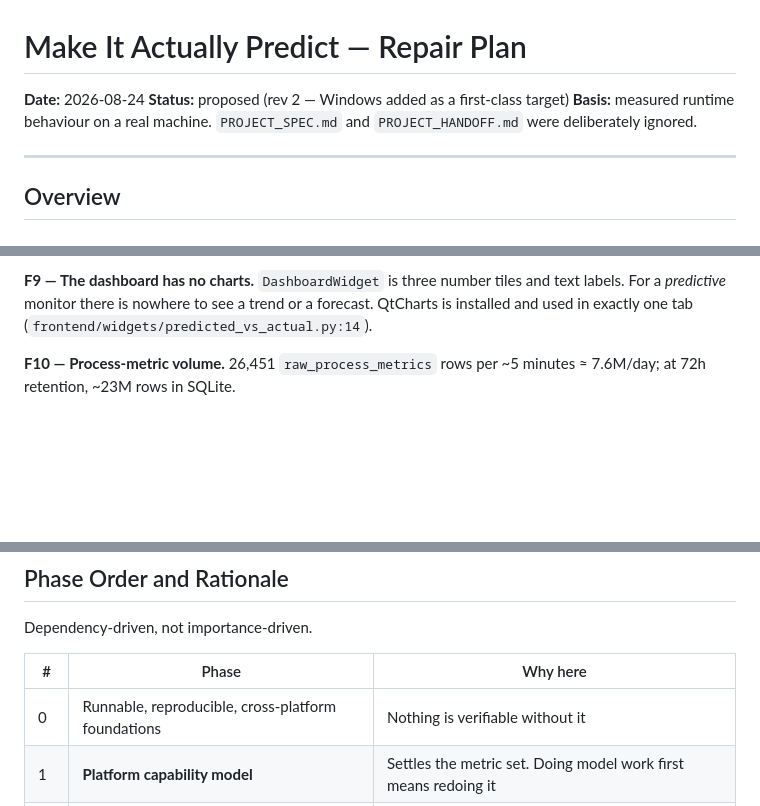
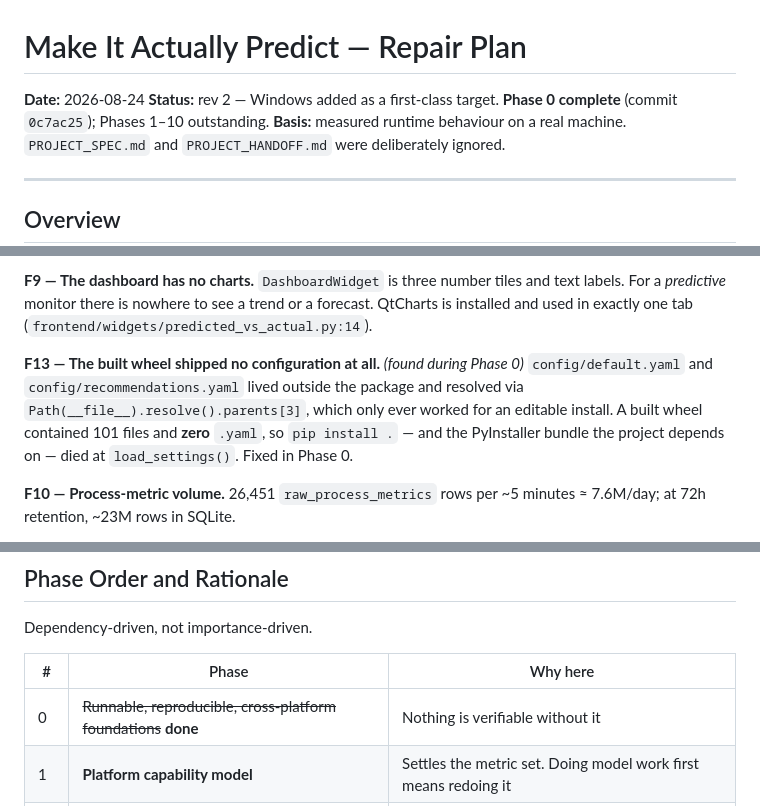
Before and after one commit to rrsd2769/ai-sysopt, a Markdown page: docs/plans/2026-08-24-make-it-actually-predict.md, 3 parts joined by grey strips. GitHub-like rendering; blank space fills up the shorter version.

Commit message:
Plan: mark Phase 0 complete, record the wheel-packaging defect found during it
Co-Authored-By: Claude Opus 5 <noreply@anthropic.com>

```diff
--- a/docs/plans/2026-08-24-make-it-actually-predict.md
+++ b/docs/plans/2026-08-24-make-it-actually-predict.md
@@ -1,7 +1,7 @@
 # Make It Actually Predict — Repair Plan
 
 **Date:** 2026-08-24
-**Status:** proposed (rev 2 — Windows added as a first-class target)
+**Status:** rev 2 — Windows added as a first-class target. **Phase 0 complete** (commit `0c7ac25`); Phases 1–10 outstanding.
 **Basis:** measured runtime behaviour on a real machine. `PROJECT_SPEC.md` and `PROJECT_HANDOFF.md` were deliberately ignored.
 
 ---
@@ -77,6 +77,9 @@ No `console_scripts`, no `__main__.py`. Fresh install → server starts → live
 
 **F9 — The dashboard has no charts.**
 `DashboardWidget` is three number tiles and text labels. For a *predictive* monitor there is nowhere to see a trend or a forecast. QtCharts is installed and used in exactly one tab (`frontend/widgets/predicted_vs_actual.py:14`).
+
+**F13 — The built wheel shipped no configuration at all.** *(found during Phase 0)*
+`config/default.yaml` and `config/recommendations.yaml` lived outside the package and resolved via `Path(__file__).resolve().parents[3]`, which only ever worked for an editable install. A built wheel contained 101 files and **zero** `.yaml`, so `pip install .` — and the PyInstaller bundle the project depends on — died at `load_settings()`. Fixed in Phase 0.
 
 **F10 — Process-metric volume.**
 26,451 `raw_process_metrics` rows per ~5 minutes ≈ 7.6M/day; at 72h retention, ~23M rows in SQLite.
@@ -158,7 +161,7 @@ Dependency-driven, not importance-driven.
 
 | # | Phase | Why here |
 |---|---|---|
-| 0 | Runnable, reproducible, cross-platform foundations | Nothing is verifiable without it |
+| 0 | ~~Runnable, reproducible, cross-platform foundations~~ **done** | Nothing is verifiable without it |
 | 1 | **Platform capability model** | Settles the metric set. Doing model work first means redoing it |
 | 2 | Test-suite honesty audit | Makes the suite trustworthy *before* we rely on it to prove fixes |
 | 3 | **Unblock the anomaly detector** | Highest single leverage — revives 8 dead surfaces |
```
Also changed, not shown: other parts of docs/plans/2026-08-24-make-it-actually-predict.md (+1 -1 lines).
